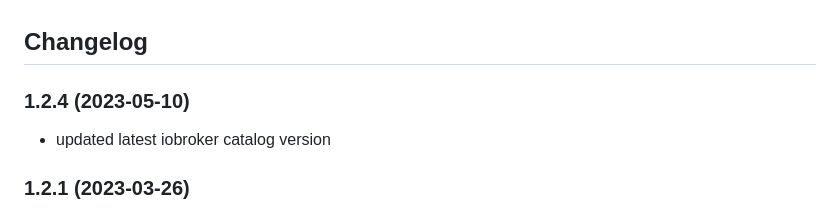
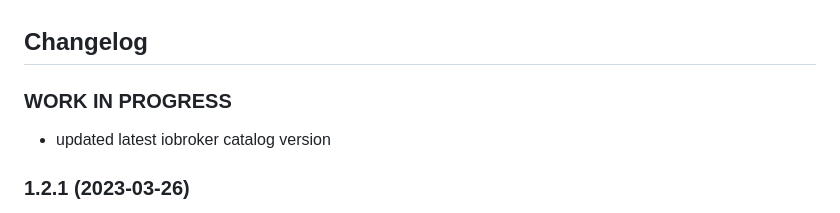
Before and after one commit to hausbus/ioBroker.hausbus_de, a Markdown page: README.md, the part around the change. Drawn GitHub-style.

Commit message:
just another try to release

```diff
--- a/README.md
+++ b/README.md
@@ -22,7 +22,7 @@ The HausBus.de adapter is ready to use without further configurations. It is aut
   Placeholder for the next version (at the beginning of the line):
   ### **WORK IN PROGRESS**
 -->
-### 1.2.4 (2023-05-10)
+### **WORK IN PROGRESS**
 * updated latest iobroker catalog version
 
 ### 1.2.1 (2023-03-26)
```
